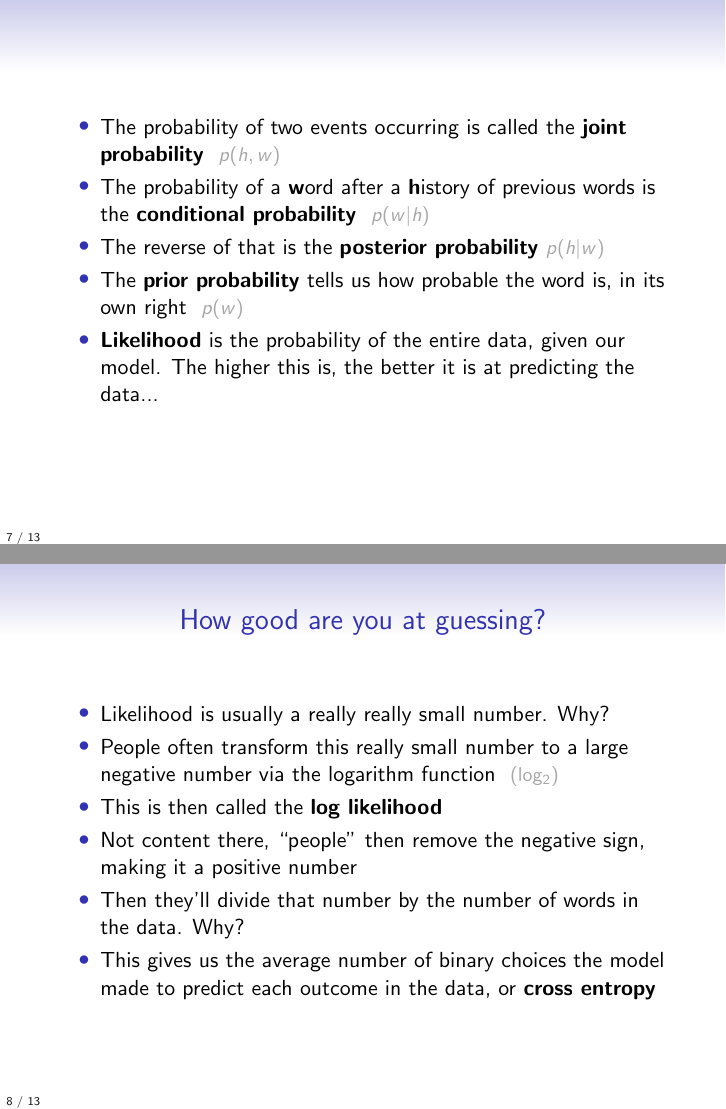
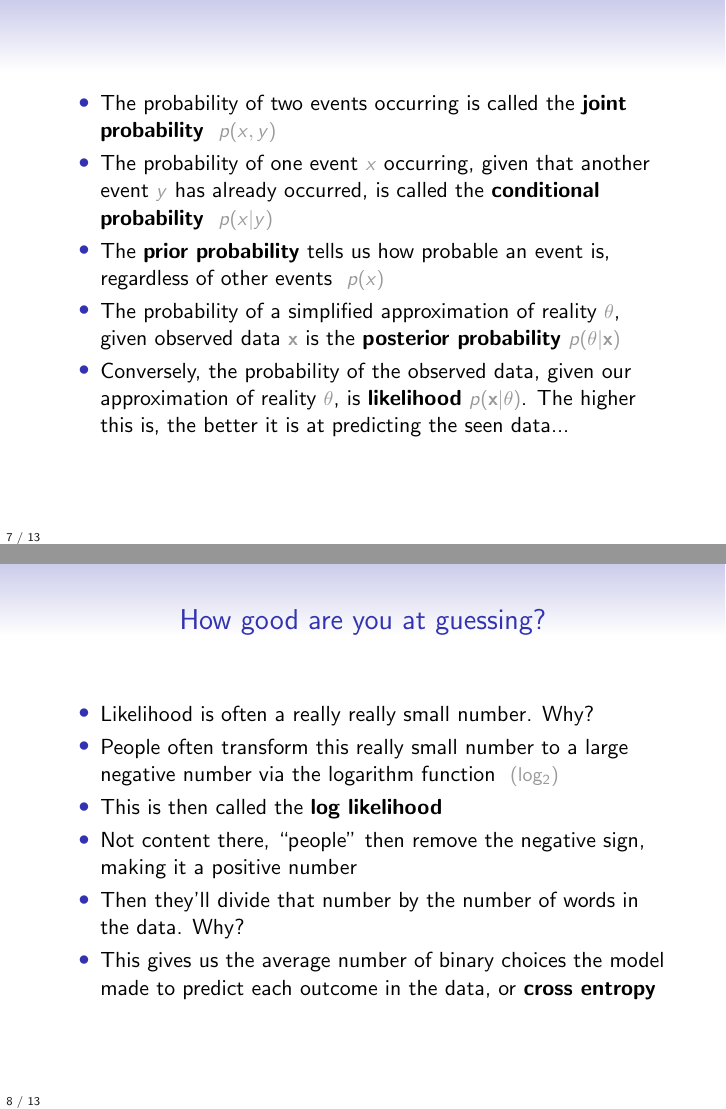
Before and after one commit to jonsafari/lt1, LaTeX slides (slides/probabilities.tex): pages 29 and 33 of 48, joined at a grey line. Compiled offline with pdfLaTeX.

Commit message:
probabilities.tex++

```diff
--- a/slides/probabilities.tex
+++ b/slides/probabilities.tex
@@ -4,7 +4,7 @@
 \usepackage{url}
 \usepackage{xcolor} % See documentation PDF at http://www.ctan.org/pkg/xcolor
 \definecolor{darkgreen}{rgb}{0,0.3,0}
-\definecolor{lightgrey}{rgb}{0.65,0.65,0.65}
+\definecolor{lightgrey}{rgb}{0.60,0.60,0.60}
 \usepackage{tikzsymbols}
 
 
@@ -113,21 +113,22 @@
 
 \begin{frame}{}
 \begin{itemize}
-	\item The probability of two events occurring is called the \textbf{joint probability} \ \detail{$p(h,w)$}
+	\item The probability of two events occurring is called the \textbf{joint probability} \ \detail{$p(x,y)$}
 	\pause
-	\item The probability of a \textbf{w}ord after a \textbf{h}istory of previous words is the \textbf{conditional probability} \ \detail{$p(w|h)$}
+	\item The probability of one event \detail{$x$} occurring, given that another event \detail{$y$} has already occurred, is called the \textbf{conditional probability} \ \detail{$p(x|y)$}
 	\pause
-	\item The reverse of that is the \textbf{posterior probability} \detail{$p(h|w)$}
+	\item The \textbf{prior probability} tells us how probable an event is, regardless of other events \ \detail{$p(x)$}
 	\pause
-	\item The \textbf{prior probability} tells us how probable the word is, in its own right \ \detail{$p(w)$}
+	\item The probability of a simplified approximation of reality \detail{$\theta$}, given observed data \detail{$\bf x$} is
+	the \textbf{posterior probability} \detail{$p(\theta|\bf{x})$}
 	\pause
-	\item \textbf{Likelihood} is the probability of the entire data, given our model.  \pause The higher this is, the better it is at predicting the data...
+	\item Conversely, the probability of the observed data, given our approximation of reality \detail{$\theta$}, is \textbf{likelihood} \detail{$p(\bf{x}|\theta)$}.  \pause The higher this is, the better it is at predicting the seen data...
 \end{itemize}
 \end{frame}
 
 \begin{frame}{How good are you at guessing?}
 \begin{itemize}
-	\item Likelihood is usually a really really small number.  Why?
+	\item Likelihood is often a really really small number.  Why?
 	\pause
 	\item People often transform this really small number to a large negative number via the logarithm function \ \detail{(log$_2$)}
 	\item This is then called the \textbf{log likelihood}
```
